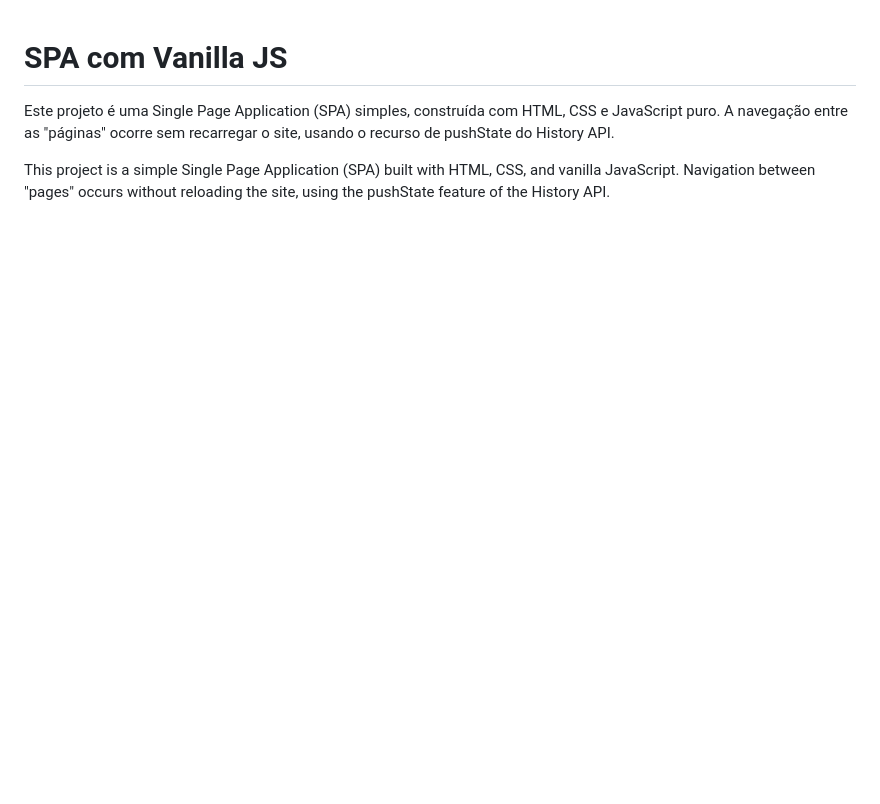
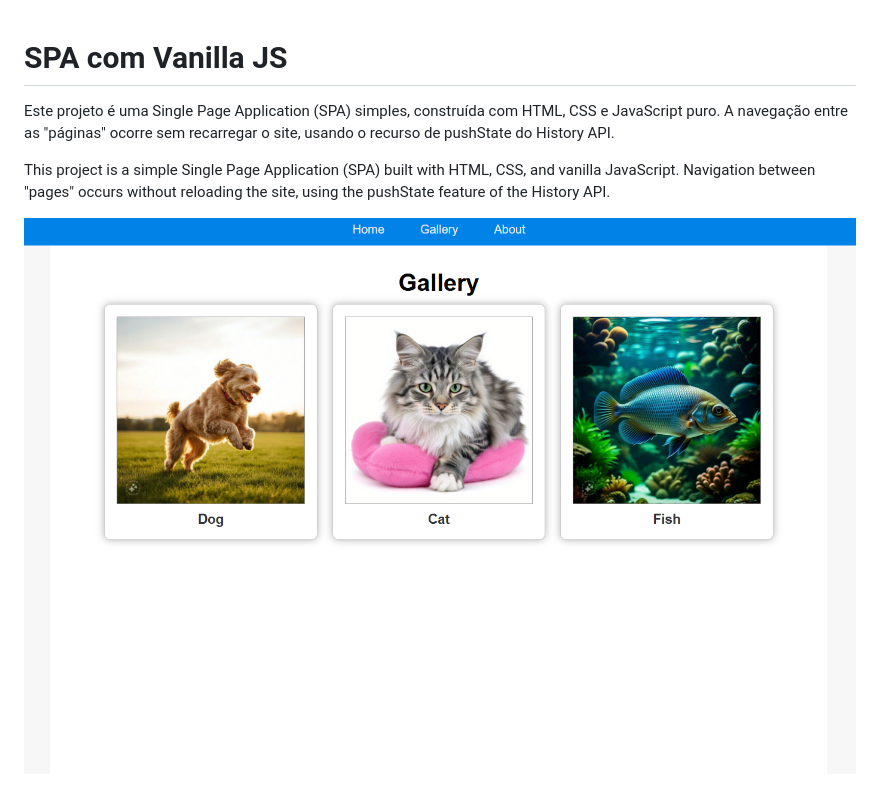
Before and after one commit to ezekuiel100/SPA-vanilajs, a Markdown page: README.md, the part around the change. Rendered like a GitHub page; pictures changed too: preview.png (added); blank space fills up the shorter version.

```diff
--- a/README.md
+++ b/README.md
@@ -3,3 +3,5 @@
 Este projeto é uma Single Page Application (SPA) simples, construída com HTML, CSS e JavaScript puro. A navegação entre as "páginas" ocorre sem recarregar o site, usando o recurso de pushState do History API.
 
 This project is a simple Single Page Application (SPA) built with HTML, CSS, and vanilla JavaScript. Navigation between "pages" occurs without reloading the site, using the pushState feature of the History API.
+
+![Project Preview](preview.png)
```
